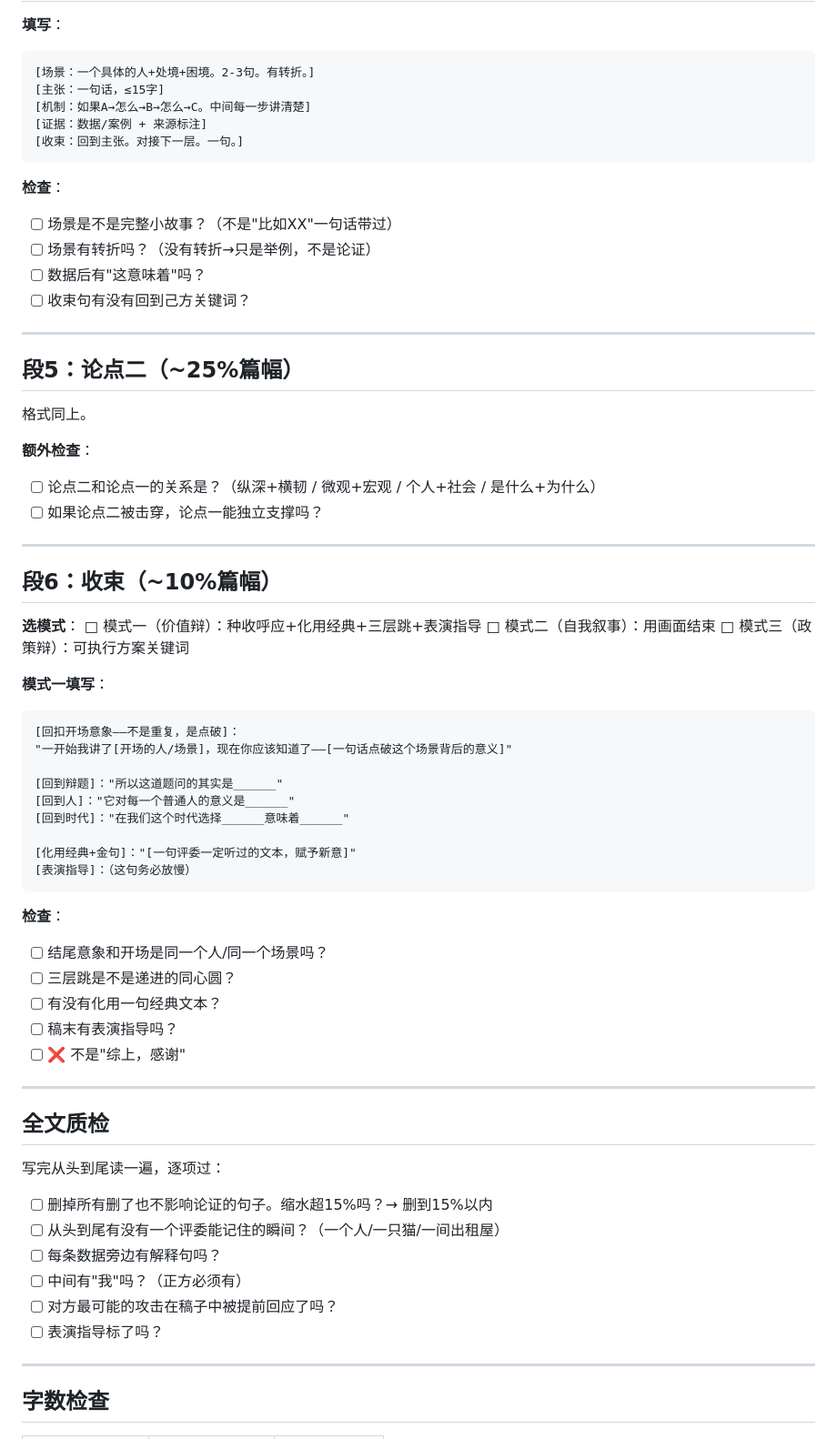
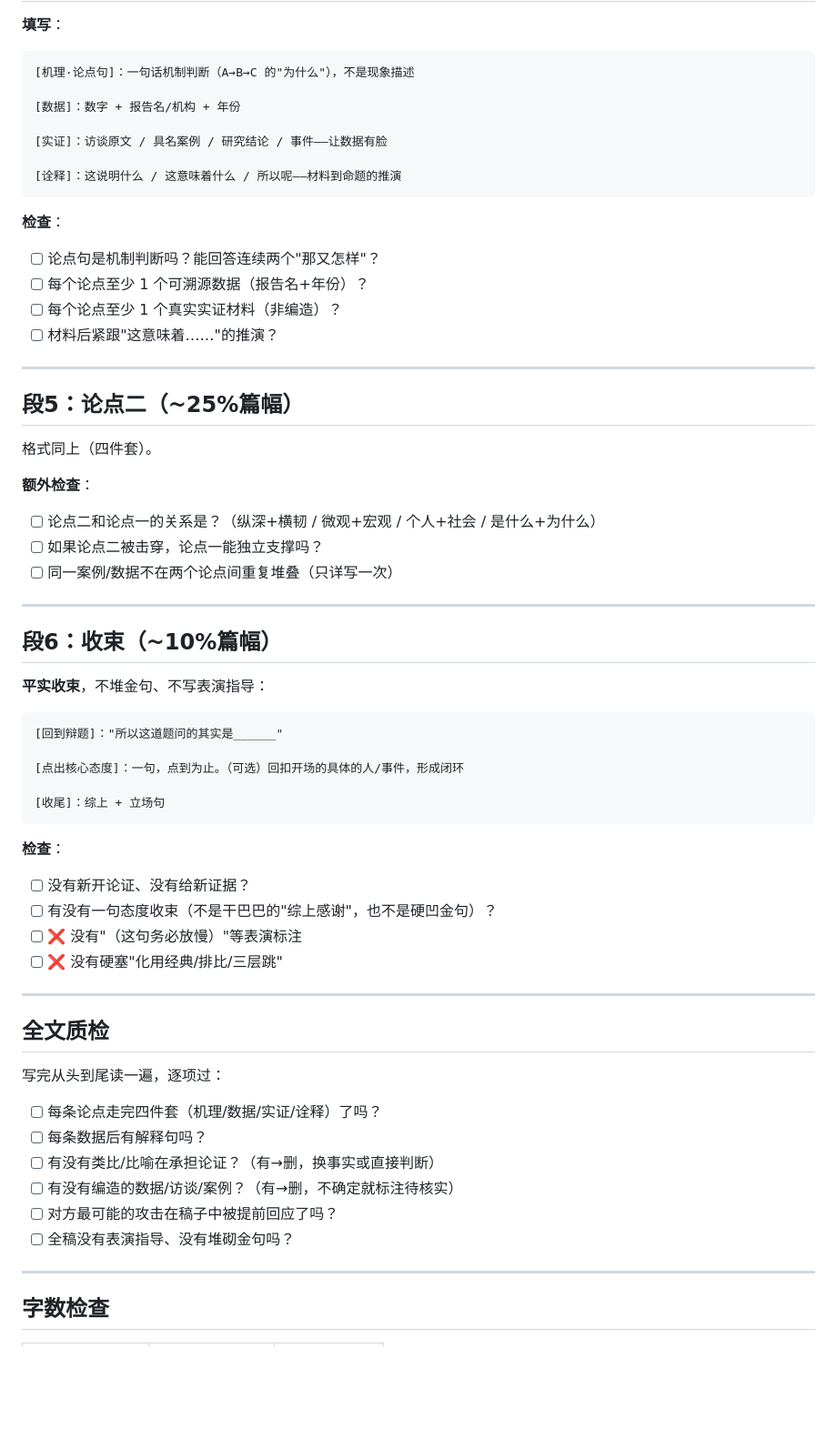
Before and after one commit to suchenhua/academy-debate-coach, a Markdown page: protocols/templates/一辩稿模板.md, the part around one of its changes. Shown at 91% size. GitHub-like rendering; blank space fills up the shorter version.

````diff
--- a/protocols/templates/一辩稿模板.md
+++ b/protocols/templates/一辩稿模板.md
@@ -81,57 +82,51 @@
 
 **填写**：
 ```
-[场景：一个具体的人+处境+困境。2-3句。有转折。]
-[主张：一句话，≤15字]
-[机制：如果A→怎么→B→怎么→C。中间每一步讲清楚]
-[证据：数据/案例 + 来源标注]
-[收束：回到主张。对接下一层。一句。]
+[机理·论点句]：一句话机制判断（A→B→C 的"为什么"），不是现象描述
+
+[数据]：数字 + 报告名/机构 + 年份
+
+[实证]：访谈原文 / 具名案例 / 研究结论 / 事件——让数据有脸
+
+[诠释]：这说明什么 / 这意味着什么 / 所以呢——材料到命题的推演
 ```
 
 **检查**：
-- [ ] 场景是不是完整小故事？（不是"比如XX"一句话带过）
-- [ ] 场景有转折吗？（没有转折→只是举例，不是论证）
-- [ ] 数据后有"这意味着"吗？
-- [ ] 收束句有没有回到己方关键词？
+- [ ] 论点句是机制判断吗？能回答连续两个"那又怎样"？
+- [ ] 每个论点至少 1 个可溯源数据（报告名+年份）？
+- [ ] 每个论点至少 1 个真实实证材料（非编造）？
+- [ ] 材料后紧跟"这意味着……"的推演？
 
 ---
 
 ## 段5：论点二（~25%篇幅）
 
-格式同上。
+格式同上（四件套）。
 
 **额外检查**：
 - [ ] 论点二和论点一的关系是？（纵深+横韧 / 微观+宏观 / 个人+社会 / 是什么+为什么）
 - [ ] 如果论点二被击穿，论点一能独立支撑吗？
+- [ ] 同一案例/数据不在两个论点间重复堆叠（只详写一次）
 
 ---
 
 ## 段6：收束（~10%篇幅）
 
-**选模式**：
-□ 模式一（价值辩）：种收呼应+化用经典+三层跳+表演指导
-□ 模式二（自我叙事）：用画面结束
-□ 模式三（政策辩）：可执行方案关键词
+**平实收束**，不堆金句、不写表演指导：
 
-**模式一填写**：
 ```
-[回扣开场意象——不是重复，是点破]：
-"一开始我讲了[开场的人/场景]，现在你应该知道了——[一句话点破这个场景背后的意义]"
+[回到辩题]："所以这道题问的其实是______"
 
-[回到辩题]："所以这道题问的其实是______"
-[回到人]："它对每一个普通人的意义是______"
-[回到时代]："在我们这个时代选择______意味着______"
+[点出核心态度]：一句，点到为止。（可选）回扣开场的具体的人/事件，形成闭环
 
-[化用经典+金句]："[一句评委一定听过的文本，赋予新意]"
-[表演指导]：（这句务必放慢）
+[收尾]：综上 + 立场句
 ```
 
 **检查**：
-- [ ] 结尾意象和开场是同一个人/同一个场景吗？
-- [ ] 三层跳是不是递进的同心圆？
-- [ ] 有没有化用一句经典文本？
-- [ ] 稿末有表演指导吗？
-- [ ] ❌ 不是"综上，感谢"
+- [ ] 没有新开论证、没有给新证据？
+- [ ] 有没有一句态度收束（不是干巴巴的"综上感谢"，也不是硬凹金句）？
+- [ ] ❌ 没有"（这句务必放慢）"等表演标注
+- [ ] ❌ 没有硬塞"化用经典/排比/三层跳"
 
 ---
 
@@ -139,12 +134,12 @@
 
 写完从头到尾读一遍，逐项过：
 
-- [ ] 删掉所有删了也不影响论证的句子。缩水超15%吗？→ 删到15%以内
-- [ ] 从头到尾有没有一个评委能记住的瞬间？（一个人/一只猫/一间出租屋）
-- [ ] 每条数据旁边有解释句吗？
-- [ ] 中间有"我"吗？（正方必须有）
+- [ ] 每条论点走完四件套（机理/数据/实证/诠释）了吗？
+- [ ] 每条数据后有解释句吗？
+- [ ] 有没有类比/比喻在承担论证？（有→删，换事实或直接判断）
+- [ ] 有没有编造的数据/访谈/案例？（有→删，不确定就标注待核实）
 - [ ] 对方最可能的攻击在稿子中被提前回应了吗？
-- [ ] 表演指导标了吗？
+- [ ] 全稿没有表演指导、没有堆砌金句吗？
 
 ---
 
````
Also changed, not shown: other parts of protocols/templates/一辩稿模板.md (+18 -17 lines), prep-coach/SKILL.md (+30 -28 lines), prep-coach/一辩稿黄金范本-晚一点向世界投降.md (added, +49 -0 lines).
